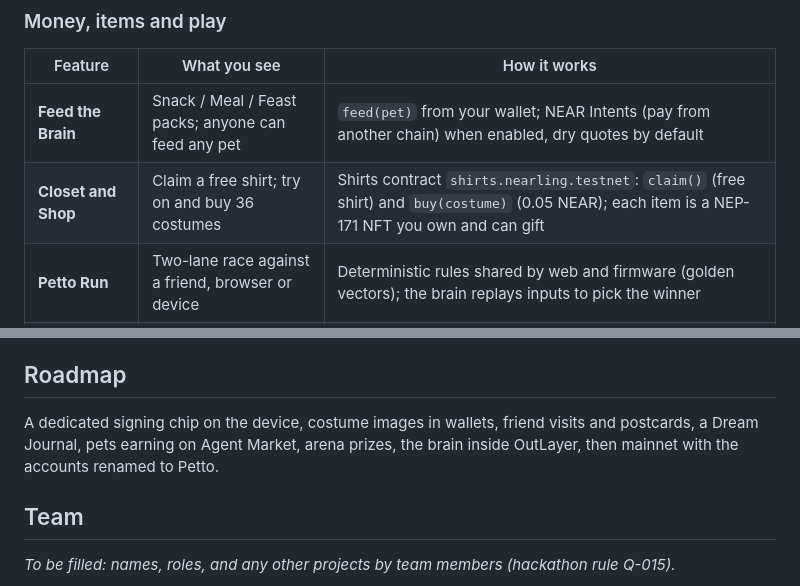
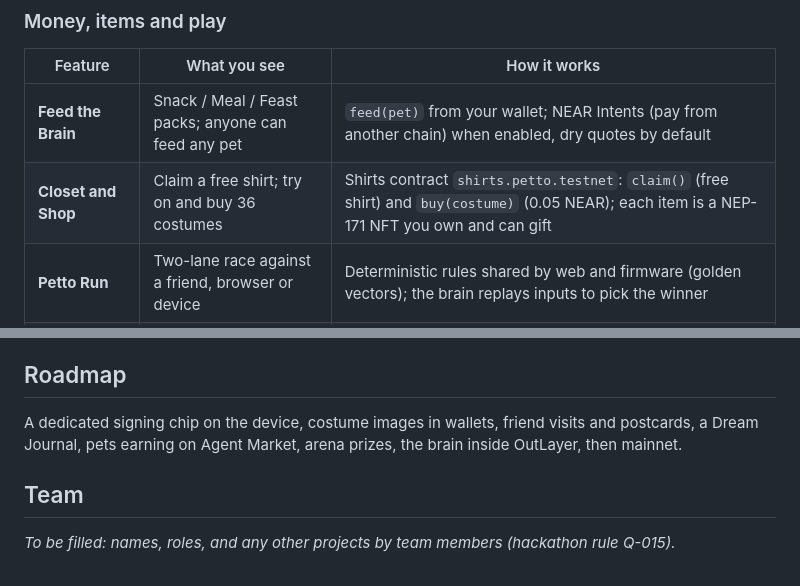
Before and after one commit to JNHNG0205/Nearling, a Markdown page: README.md, 2 parts joined by grey strips. GitHub-like rendering.

```diff
--- a/README.md
+++ b/README.md
@@ -47,7 +72,7 @@ Editable source: [`docs/architecture.drawio`](docs/architecture.drawio) (open in
 | Feature | What you see | How it works |
 |---|---|---|
 | **Feed the Brain** | Snack / Meal / Feast packs; anyone can feed any pet | `feed(pet)` from your wallet; NEAR Intents (pay from another chain) when enabled, dry quotes by default |
-| **Closet and Shop** | Claim a free shirt; try on and buy 36 costumes | Shirts contract `shirts.nearling.testnet`: `claim()` (free shirt) and `buy(costume)` (0.05 NEAR); each item is a NEP-171 NFT you own and can gift |
+| **Closet and Shop** | Claim a free shirt; try on and buy 36 costumes | Shirts contract `shirts.petto.testnet`: `claim()` (free shirt) and `buy(costume)` (0.05 NEAR); each item is a NEP-171 NFT you own and can gift |
 | **Petto Run** | Two-lane race against a friend, browser or device | Deterministic rules shared by web and firmware (golden vectors); the brain replays inputs to pick the winner |
 | **Care and evolution** | Pat, rock and lights off; the pet grows wings | Device sensors (touch, motion, light) or web buttons; care is local, no transaction |
 | **Public pet page** | `/p/<pet>`: timeline, receipts, "Feed this pet" | No wallet needed: the link to share |
@@ -197,7 +224,7 @@ Our edge, in order: the game loop (needs, memory, the pet reaching out first), t
 
 ## Roadmap
 
-A dedicated signing chip on the device, costume images in wallets, friend visits and postcards, a Dream Journal, pets earning on Agent Market, arena prizes, the brain inside OutLayer, then mainnet with the accounts renamed to Petto.
+A dedicated signing chip on the device, costume images in wallets, friend visits and postcards, a Dream Journal, pets earning on Agent Market, arena prizes, the brain inside OutLayer, then mainnet.
 
 ## Team
 
```
Also changed, not shown: other parts of README.md (+44 -17 lines), docs/architecture.png, 1 other file.
